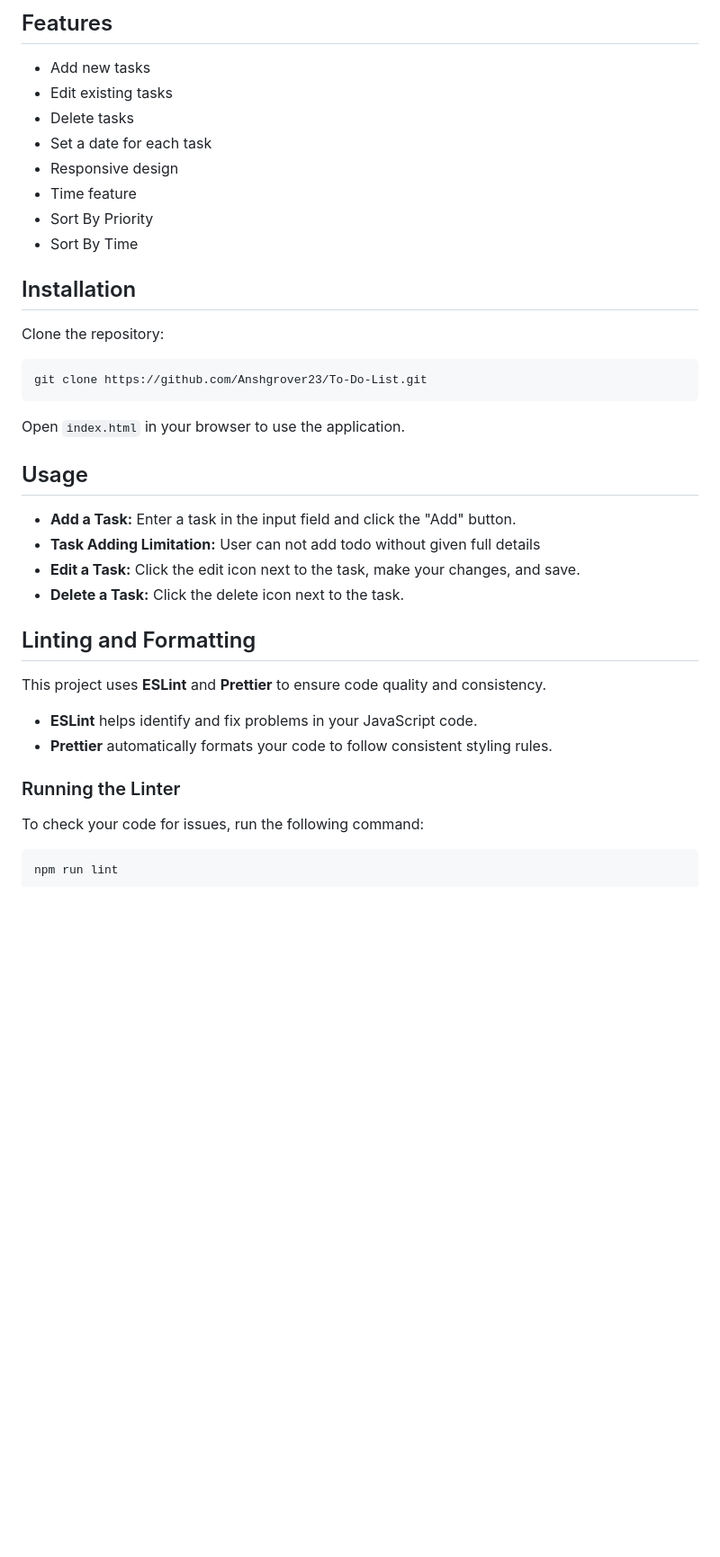
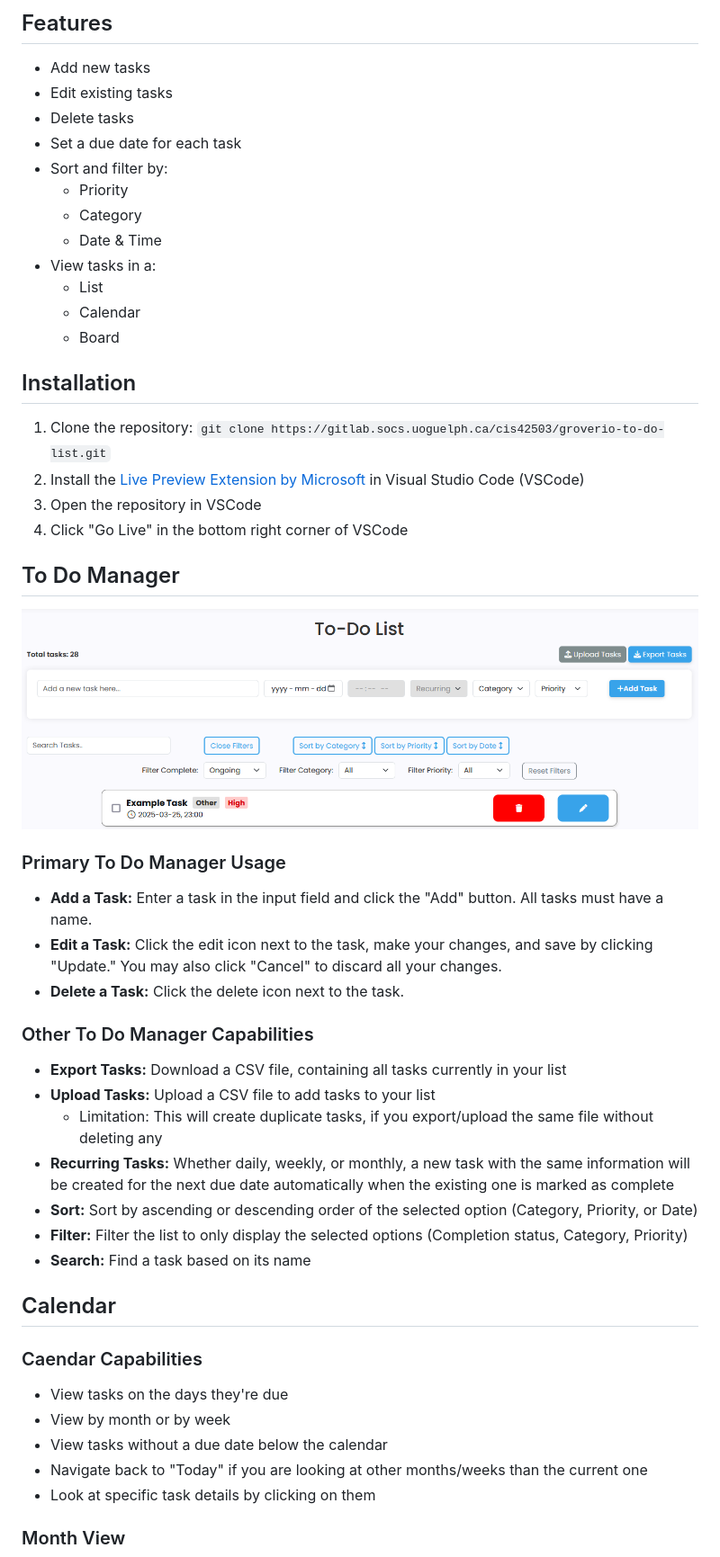
Before and after one commit to Ben-Turner-Theijsmeijer/To-Do-App, a Markdown page: README.md, the part around the change printed below. Shown: that part at 90% size. Rendered like a GitHub page; pictures changed too: readme-imgs/To Do Manager.png; blank space fills up the shorter version.

````diff
--- a/README.md
+++ b/README.md
@@ -11,41 +13,53 @@
 - Add new tasks
 - Edit existing tasks
 - Delete tasks
-- Set a date for each task
-- Responsive design
-- Time feature
-- Sort By Priority
-- Sort By Time
+- Set a due date for each task
+- Sort and filter by:
+  - Priority
+  - Category
+  - Date & Time
+- View tasks in a:
+  - List
+  - Calendar
+  - Board
 
 ## Installation
 
-Clone the repository:
+1. Clone the repository: `git clone https://gitlab.socs.uoguelph.ca/cis42503/groverio-to-do-list.git`
+2. Install the [Live Preview Extension by Microsoft](https://marketplace.visualstudio.com/items?itemName=ms-vscode.live-server) in Visual Studio Code (VSCode)
+3. Open the repository in VSCode
+4. Click "Go Live" in the bottom right corner of VSCode
 
-```bash
-git clone https://github.com/Anshgrover23/To-Do-List.git
-```
+## To Do Manager
 
-Open `index.html` in your browser to use the application.
+![To Do Manager](/readme-imgs/To%20Do%20Manager.png)
 
-## Usage
+### Primary To Do Manager Usage
 
-- **Add a Task:** Enter a task in the input field and click the "Add" button.
-- **Task Adding Limitation:** User can not add todo without given full details
-- **Edit a Task:** Click the edit icon next to the task, make your changes, and save.
+- **Add a Task:** Enter a task in the input field and click the "Add" button. All tasks must have a name.
+- **Edit a Task:** Click the edit icon next to the task, make your changes, and save by clicking "Update." You may also click "Cancel" to discard all your changes.
 - **Delete a Task:** Click the delete icon next to the task.
 
-## Linting and Formatting
+### Other To Do Manager Capabilities
 
-This project uses **ESLint** and **Prettier** to ensure code quality and consistency.
+- **Export Tasks:** Download a CSV file, containing all tasks currently in your list
+- **Upload Tasks:** Upload a CSV file to add tasks to your list
+  - Limitation: This will create duplicate tasks, if you export/upload the same file without deleting any
+- **Recurring Tasks:** Whether daily, weekly, or monthly, a new task with the same information will be created for the next due date automatically when the existing one is marked as complete
+- **Sort:** Sort by ascending or descending order of the selected option (Category, Priority, or Date)
+- **Filter:** Filter the list to only display the selected options (Completion status, Category, Priority)
+- **Search:** Find a task based on its name
+<!-- (TODO: any other things search will check?) -->
 
-- **ESLint** helps identify and fix problems in your JavaScript code.
-- **Prettier** automatically formats your code to follow consistent styling rules.
+## Calendar
 
-### Running the Linter
+### Caendar Capabilities
 
-To check your code for issues, run the following command:
+- View tasks on the days they're due
+- View by month or by week
+- View tasks without a due date below the calendar
+- Navigate back to "Today" if you are looking at other months/weeks than the current one
+- Look at specific task details by clicking on them
 
-```bash
-npm run lint
-```
+### Month View
 
````
Also changed, not shown: other parts of README.md (+14 -17 lines), readme-imgs/Calendar Month.png (added), readme-imgs/Calendar Popup.png (added), readme-imgs/Calendar Week.png (added), readme-imgs/Landing.png (added).
